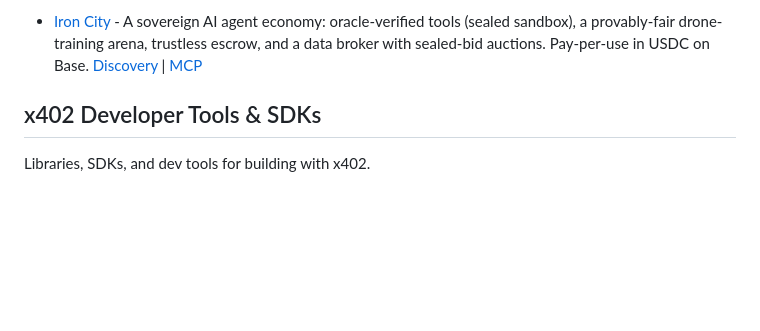
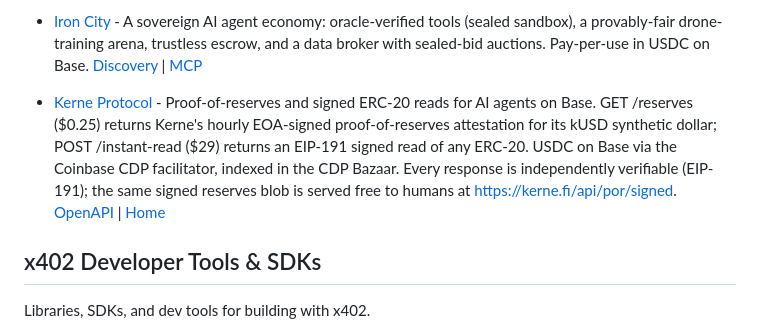
Before and after one commit to michielpost/x402-dev, a Markdown page: Projects.md, the part around the change. GitHub-like rendering; blank space fills up the shorter version.

Commit message:
Add Kerne Protocol to x402 Enabled APIs & Services

```diff
--- a/Projects.md
+++ b/Projects.md
@@ -46,6 +46,7 @@ Platforms that implement or enable payments, monetization, or x402 integration.
 - [JMT x402 Agent Tools](https://jmt-x402-proxy.jmthomasofficial.workers.dev) — 25 paid x402 endpoints on Base mainnet: web search, AI analysis, crypto/stock data, SEC filings, company intel, news, sentiment, macro dashboard. $0.001-$0.15/call USDC. Local LLM-powered.
 - [AgentBodega](https://agentbodega.store) - Agent-ready paid API catalog with 65 x402-payable JSON resources for search, web fetch, public data, social media, status checks, media conversion, and agent-readiness audits. Base USDC settlement, no API keys. [OpenAPI](https://agentbodega.store/openapi.json) | [Discovery](https://agentbodega.store/.well-known/x402) | [MCP](https://agentbodega.store/mcp)
 - [Iron City](https://ironcity.sovereigntyempire.com) - A sovereign AI agent economy: oracle-verified tools (sealed sandbox), a provably-fair drone-training arena, trustless escrow, and a data broker with sealed-bid auctions. Pay-per-use in USDC on Base. [Discovery](https://ironcity.sovereigntyempire.com/.well-known/agent.json) | [MCP](https://ironcity.sovereigntyempire.com/mcp)
+- [Kerne Protocol](https://x402-gateway-omega.vercel.app/reserves) - Proof-of-reserves and signed ERC-20 reads for AI agents on Base. GET /reserves ($0.25) returns Kerne's hourly EOA-signed proof-of-reserves attestation for its kUSD synthetic dollar; POST /instant-read ($29) returns an EIP-191 signed read of any ERC-20. USDC on Base via the Coinbase CDP facilitator, indexed in the CDP Bazaar. Every response is independently verifiable (EIP-191); the same signed reserves blob is served free to humans at https://kerne.fi/api/por/signed. [OpenAPI](https://x402-gateway-omega.vercel.app/openapi.json) | [Home](https://kerne.fi)
 
 ## x402 Developer Tools & SDKs
 Libraries, SDKs, and dev tools for building with x402.
```
